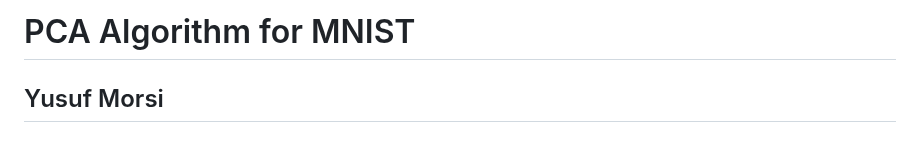
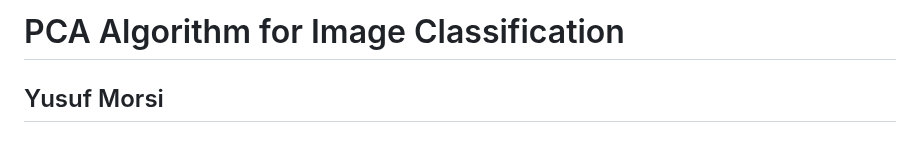
Before and after one commit to ymorsi7/ymorsi7, a Markdown page: Projects/PCA_Algorithm/README.md, the part around the change. Drawn GitHub-style.

```diff
--- a/Projects/PCA_Algorithm/README.md
+++ b/Projects/PCA_Algorithm/README.md
@@ -1,4 +1,4 @@
-# PCA Algorithm for MNIST
+# PCA Algorithm for Image Classification
 
 ## Yusuf Morsi
 ### Mar 17, 2023
```
